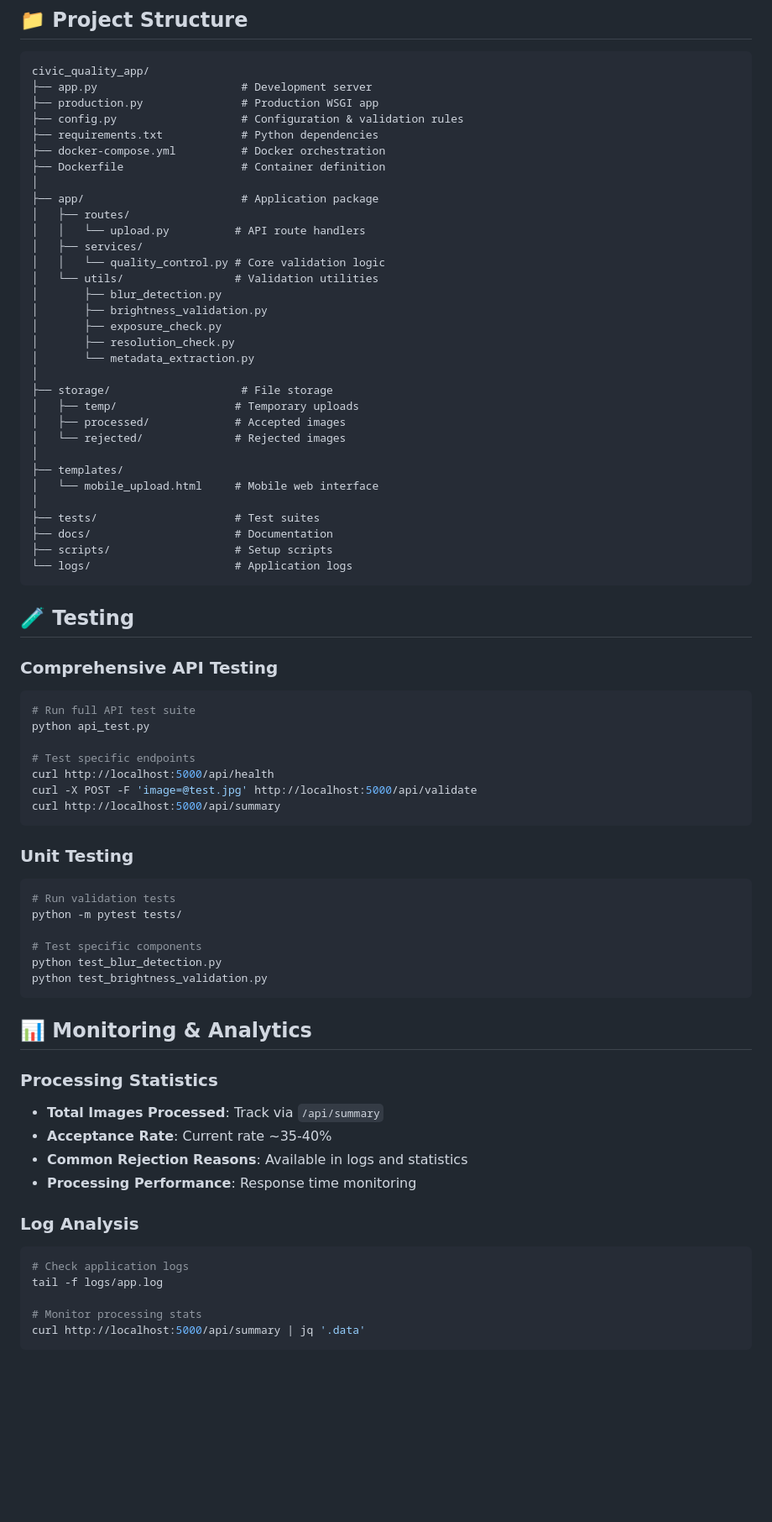
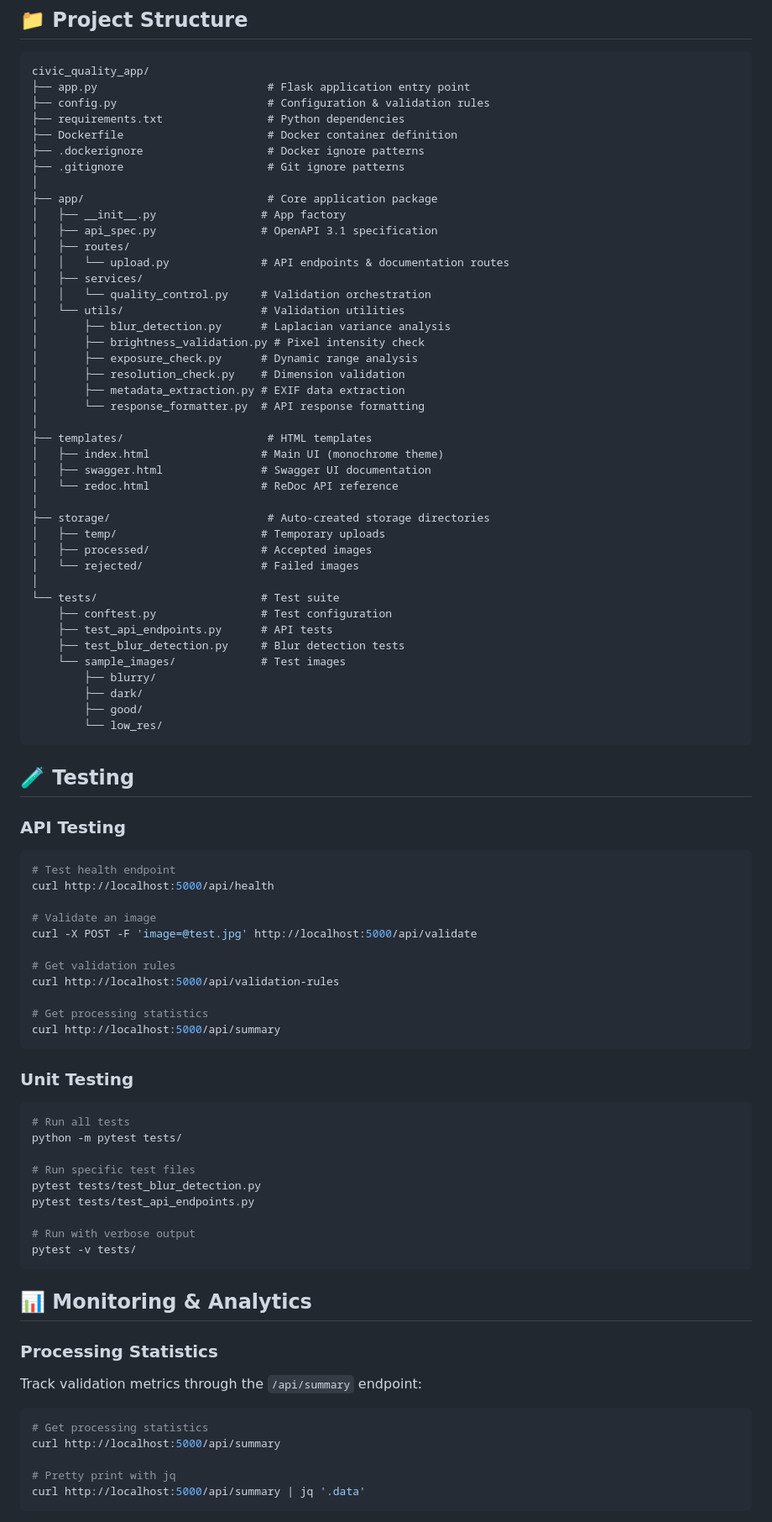
Before and after one commit to nitish-niraj/civic-photo-quality-control, a Markdown page: README.md, the part around one of its changes. Shown at 84% size. GitHub-like rendering; blank space fills up the shorter version.

````diff
--- a/README.md
+++ b/README.md
@@ -241,79 +324,91 @@ VALIDATION_RULES = {
 
 ```
 civic_quality_app/
-├── app.py                      # Development server
-├── production.py               # Production WSGI app
-├── config.py                   # Configuration & validation rules
-├── requirements.txt            # Python dependencies
-├── docker-compose.yml          # Docker orchestration
-├── Dockerfile                  # Container definition
+├── app.py                          # Flask application entry point
+├── config.py                       # Configuration & validation rules
+├── requirements.txt                # Python dependencies
+├── Dockerfile                      # Docker container definition
+├── .dockerignore                   # Docker ignore patterns
+├── .gitignore                      # Git ignore patterns
 │
-├── app/                        # Application package
+├── app/                            # Core application package
+│   ├── __init__.py                # App factory
+│   ├── api_spec.py                # OpenAPI 3.1 specification
 │   ├── routes/
-│   │   └── upload.py          # API route handlers
+│   │   └── upload.py              # API endpoints & documentation routes
 │   ├── services/
-│   │   └── quality_control.py # Core validation logic
-│   └── utils/                 # Validation utilities
-│       ├── blur_detection.py
-│       ├── brightness_validation.py
-│       ├── exposure_check.py
-│       ├── resolution_check.py
-│       └── metadata_extraction.py
+│   │   └── quality_control.py     # Validation orchestration
+│   └── utils/                     # Validation utilities
+│       ├── blur_detection.py      # Laplacian variance analysis
+│       ├── brightness_validation.py # Pixel intensity check
+│       ├── exposure_check.py      # Dynamic range analysis
+│       ├── resolution_check.py    # Dimension validation
+│       ├── metadata_extraction.py # EXIF data extraction
+│       └── response_formatter.py  # API response formatting
 │
-├── storage/                    # File storage
-│   ├── temp/                  # Temporary uploads
-│   ├── processed/             # Accepted images
-│   └── rejected/              # Rejected images
+├── templates/                      # HTML templates
+│   ├── index.html                 # Main UI (monochrome theme)
+│   ├── swagger.html               # Swagger UI documentation
+│   └── redoc.html                 # ReDoc API reference
 │
-├── templates/
-│   └── mobile_upload.html     # Mobile web interface
+├── storage/                        # Auto-created storage directories
+│   ├── temp/                      # Temporary uploads
+│   ├── processed/                 # Accepted images
+│   └── rejected/                  # Failed images
 │
-├── tests/                     # Test suites
-├── docs/                      # Documentation
-├── scripts/                   # Setup scripts
-└── logs/                      # Application logs
+└── tests/                         # Test suite
+    ├── conftest.py                # Test configuration
+    ├── test_api_endpoints.py      # API tests
+    ├── test_blur_detection.py     # Blur detection tests
+    └── sample_images/             # Test images
+        ├── blurry/
+        ├── dark/
+        ├── good/
+        └── low_res/
 ```
 
 ## 🧪 Testing
 
-### Comprehensive API Testing
+### API Testing
 
 ```bash
-# Run full API test suite
-python api_test.py
+# Test health endpoint
+curl http://localhost:5000/api/health
 
-# Test specific endpoints
-curl http://localhost:5000/api/health
+# Validate an image
 curl -X POST -F 'image=@test.jpg' http://localhost:5000/api/validate
+
+# Get validation rules
+curl http://localhost:5000/api/validation-rules
+
+# Get processing statistics
 curl http://localhost:5000/api/summary
 ```
 
 ### Unit Testing
 
 ```bash
-# Run validation tests
+# Run all tests
 python -m pytest tests/
 
-# Test specific components
-python test_blur_detection.py
-python test_brightness_validation.py
+# Run specific test files
+pytest tests/test_blur_detection.py
+pytest tests/test_api_endpoints.py
+
+# Run with verbose output
+pytest -v tests/
 ```
 
 ## 📊 Monitoring & Analytics
 
 ### Processing Statistics
 
-- **Total Images Processed**: Track via `/api/summary`
-- **Acceptance Rate**: Current rate ~35-40%
-- **Common Rejection Reasons**: Available in logs and statistics
-- **Processing Performance**: Response time monitoring
-
-### Log Analysis
+Track validation metrics through the `/api/summary` endpoint:
 
 ```bash
-# Check application logs
-tail -f logs/app.log
+# Get processing statistics
+curl http://localhost:5000/api/summary
 
-# Monitor processing stats
+# Pretty print with jq
 curl http://localhost:5000/api/summary | jq '.data'
 ```
````
Also changed, not shown: other parts of README.md (+207 -59 lines).
